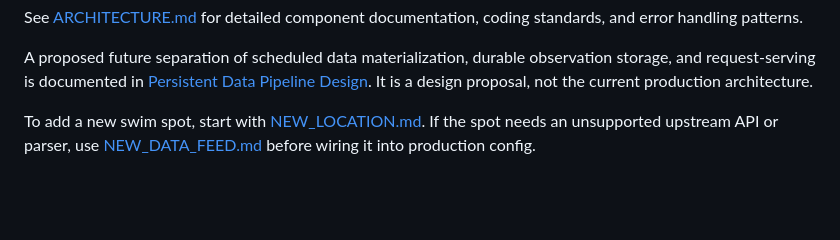
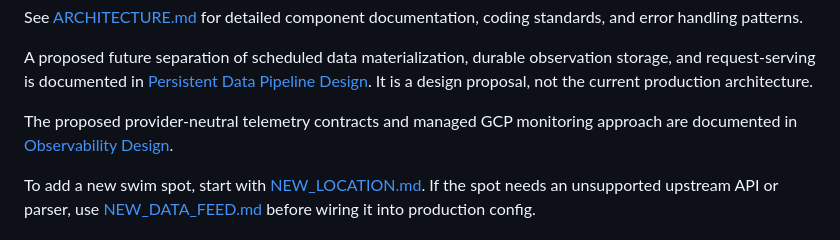
Before and after one commit to jeremywhelchel/shallweswim, a Markdown page: README.md, the part around the change. Drawn GitHub-style; blank space fills up the shorter version.

Commit message:
docs: design observability strategy

```diff
--- a/README.md
+++ b/README.md
@@ -97,6 +97,9 @@ A proposed future separation of scheduled data materialization, durable
 observation storage, and request-serving is documented in
 [Persistent Data Pipeline Design](PERSISTENT_DATA_PIPELINE_DESIGN.md). It is a
 design proposal, not the current production architecture.
+
+The proposed provider-neutral telemetry contracts and managed GCP monitoring
+approach are documented in [Observability Design](OBSERVABILITY_DESIGN.md).
 
 To add a new swim spot, start with [NEW_LOCATION.md](NEW_LOCATION.md). If the
 spot needs an unsupported upstream API or parser, use
```
Also changed, not shown: OBSERVABILITY_DESIGN.md (added, +569 -0 lines), PERSISTENT_DATA_PIPELINE_DESIGN.md (+7 -0 lines).
